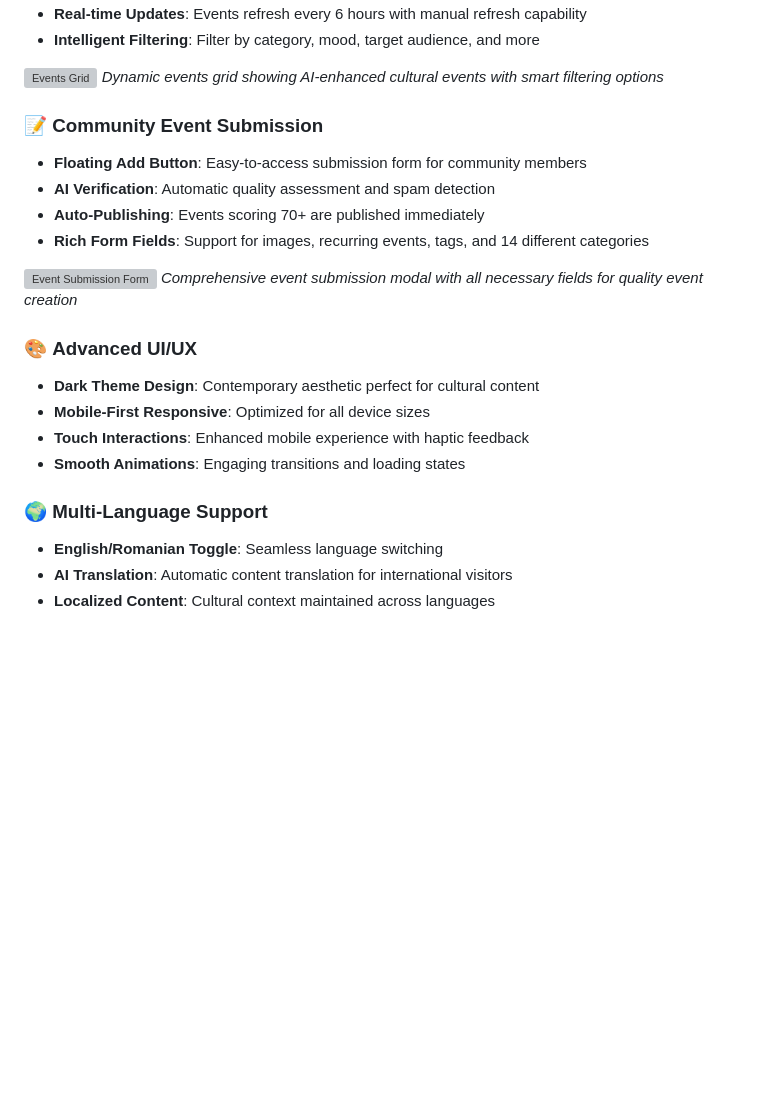
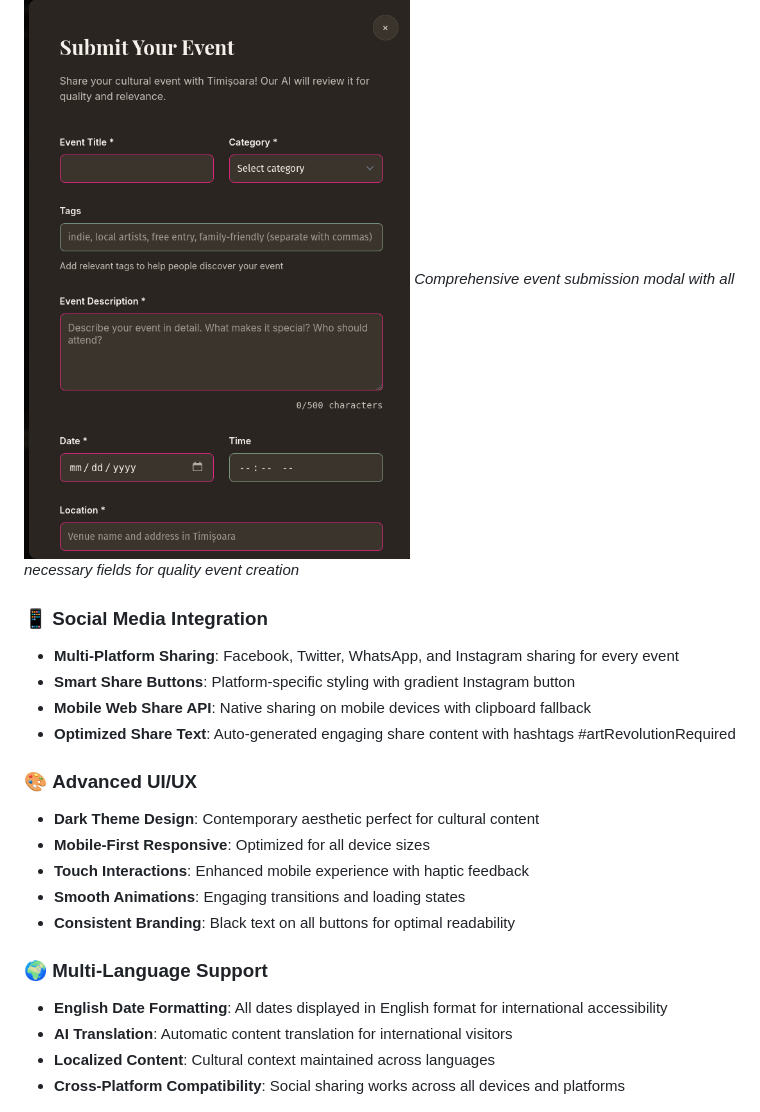
Before and after one commit to Davb0/art-Revolution-required, a Markdown page: README.md, the part around the change printed below. GitHub-like rendering; pictures changed too: docs/images/03-submission-form.png (added); blank space fills up the shorter version; grey boxes are pictures that could not be loaded.

```diff
--- a/README.md
+++ b/README.md
@@ -29,16 +29,24 @@ Art Revolution is a comprehensive cultural events platform designed for Timișoa
 ![Event Submission Form](./docs/images/03-submission-form.png)
 *Comprehensive event submission modal with all necessary fields for quality event creation*
 
+### 📱 **Social Media Integration**
+- **Multi-Platform Sharing**: Facebook, Twitter, WhatsApp, and Instagram sharing for every event
+- **Smart Share Buttons**: Platform-specific styling with gradient Instagram button
+- **Mobile Web Share API**: Native sharing on mobile devices with clipboard fallback
+- **Optimized Share Text**: Auto-generated engaging share content with hashtags #artRevolutionRequired
+
 ### 🎨 **Advanced UI/UX**
 - **Dark Theme Design**: Contemporary aesthetic perfect for cultural content
 - **Mobile-First Responsive**: Optimized for all device sizes
 - **Touch Interactions**: Enhanced mobile experience with haptic feedback
 - **Smooth Animations**: Engaging transitions and loading states
+- **Consistent Branding**: Black text on all buttons for optimal readability
 
 ### 🌍 **Multi-Language Support**
-- **English/Romanian Toggle**: Seamless language switching
+- **English Date Formatting**: All dates displayed in English format for international accessibility
 - **AI Translation**: Automatic content translation for international visitors
 - **Localized Content**: Cultural context maintained across languages
+- **Cross-Platform Compatibility**: Social sharing works across all devices and platforms
 
 ![Filter Panel](./docs/images/04-filter-panel.png)
 *Advanced filtering system with categories, moods, and target audience options*
```
Also changed, not shown: other parts of README.md (+9 -72 lines), docs/images/04-filter-panel.png (added), docs/images/05-about-page.png (added), docs/images/06-partners-page.png (added), docs/images/08-contact-page.png (added), 1 other file.
